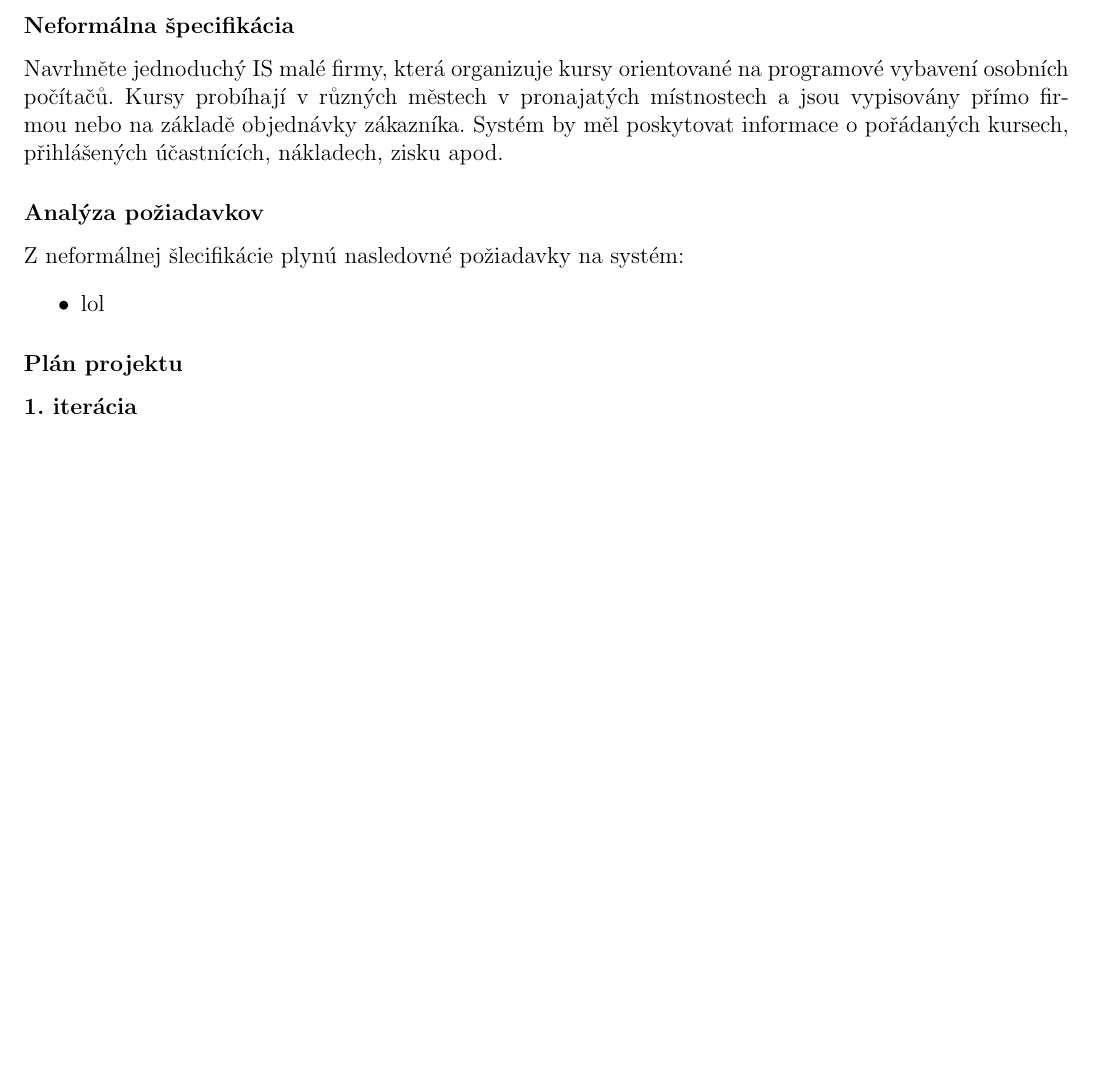
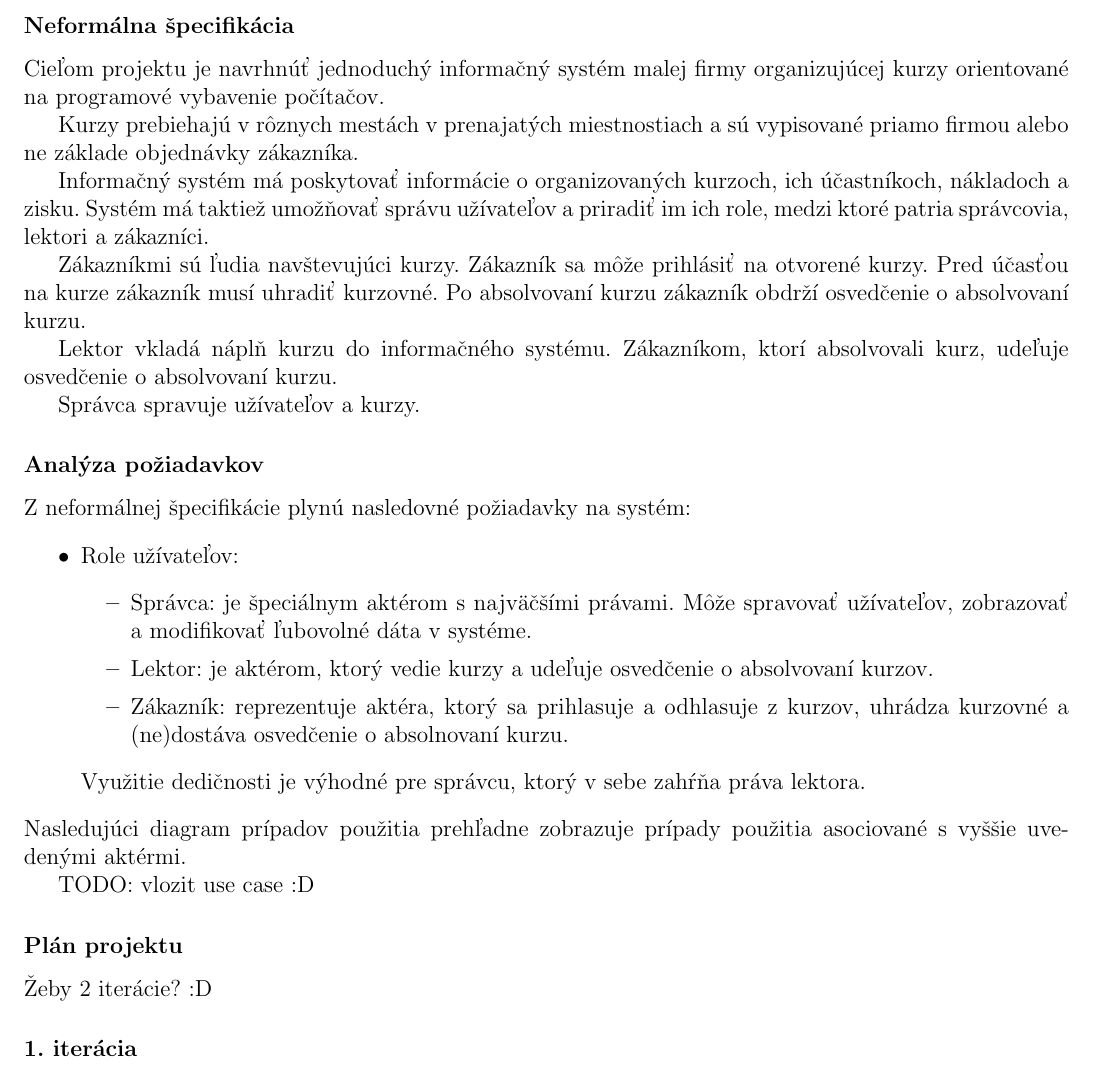
Before and after one commit to mmaci/vutbr-fit-ais-firma2, a LaTeX document (doc.tex): part of page 2 of 2, cut so that both start at the same text, the shorter picture padded with empty space. Compiled offline with pdfLaTeX.

Commit message:
Dopisana cast alfa dokumentacie

```diff
--- a/doc.tex
+++ b/doc.tex
@@ -26,13 +26,33 @@
 	\setcounter{page}{1}
 	% texty
 	\subsubsection{Neformálna špecifikácia}
-Navrhněte jednoduchý IS malé firmy, která organizuje kursy orientované na programové vybavení osobních počítačů. Kursy probíhají v různých městech v pronajatých místnostech a jsou vypisovány přímo firmou nebo na základě objednávky zákazníka. Systém by měl poskytovat informace o pořádaných kursech, přihlášených účastnících, nákladech, zisku apod.
+Cieľom projektu je navrhnúť jednoduchý informačný systém malej firmy organizujúcej kurzy orientované na programové vybavenie počítačov.
+
+Kurzy prebiehajú v rôznych mestách v prenajatých miestnostiach a sú vypisované priamo firmou alebo ne základe objednávky zákazníka.
+
+Informačný systém má poskytovať informácie o organizovaných kurzoch, ich účastníkoch, nákladoch a zisku. Systém má taktiež umožňovať správu užívateľov a priradiť im ich role, medzi ktoré patria správcovia, lektori a zákazníci.
+
+Zákazníkmi sú ľudia navštevujúci kurzy. Zákazník sa môže prihlásiť na otvorené kurzy. Pred účasťou na kurze zákazník musí uhradiť kurzovné. Po absolvovaní kurzu zákazník obdrží osvedčenie o absolvovaní kurzu.
+
+Lektor vkladá náplň kurzu do informačného systému. Zákazníkom, ktorí absolvovali kurz, udeľuje osvedčenie o absolvovaní kurzu.
+
+Správca spravuje užívateľov a kurzy.
 	\subsubsection{Analýza požiadavkov}
-Z neformálnej šlecifikácie plynú nasledovné požiadavky na systém:
+Z neformálnej špecifikácie plynú nasledovné požiadavky na systém:
 		\begin{itemize}
-			\item lol
+			\item Role užívateľov:
+			\begin{itemize}
+				\item Správca: je špeciálnym aktérom s najväčšími právami. Môže spravovať užívateľov, zobrazovať a modifikovať ľubovolné dáta v systéme.
+				\item Lektor: je aktérom, ktorý vedie kurzy a udeľuje osvedčenie o absolvovaní kurzov.
+				\item Zákazník: reprezentuje aktéra, ktorý sa prihlasuje a odhlasuje z kurzov, uhrádza kurzovné a (ne)dostáva osvedčenie o absolnovaní kurzu.
+			\end{itemize}
+Využitie dedičnosti je výhodné pre správcu, ktorý v sebe zahŕňa práva lektora.
 		\end{itemize}
+Nasledujúci diagram prípadov použitia prehľadne zobrazuje prípady použitia asociované s vyššie uvedenými aktérmi.
+
+TODO: vlozit use case :D
 	\subsubsection{Plán projektu}
+Žeby 2 iterácie? :D
 	\subsubsection{1. iterácia}
 	\subsubsection{2. iterácia}
 \end{document}
```
